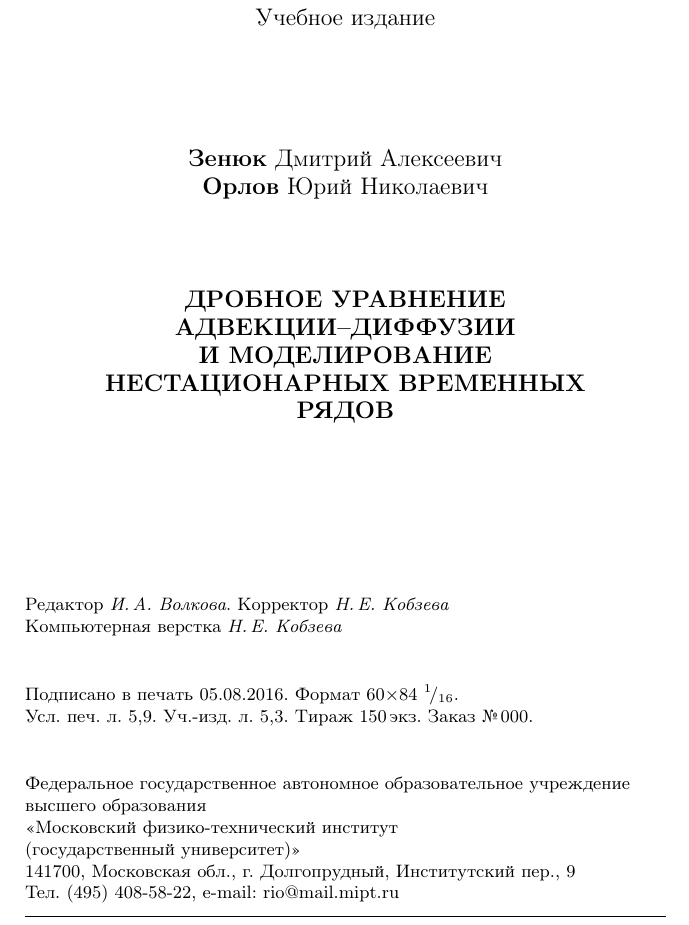
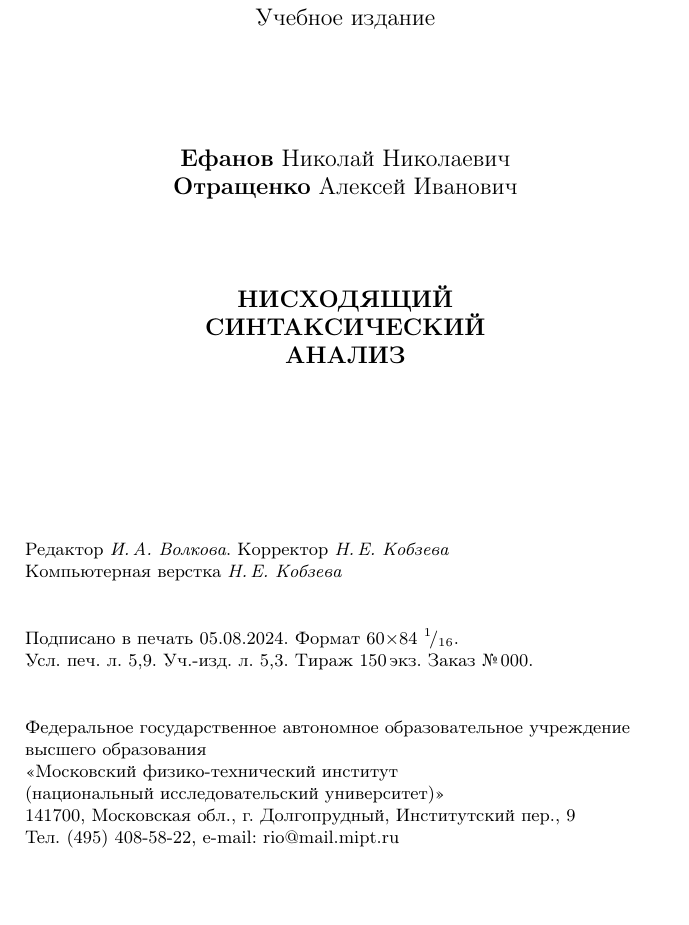
Before and after one commit to 3sem/LL_book, a LaTeX thesis (main.tex, which reads _close.tex): part of page 28 of 28, cut so that both start at the same text, the shorter picture padded with empty space. Compiled offline with pdfLaTeX; the source files are stored in an older character set and shown here as Unicode.

Commit message:
close rewrited

```diff
--- a/_close.tex
+++ b/_close.tex
@@ -6,12 +6,12 @@
 
 \vspace{20mm}
 
-{\bfseries Зенюк} Дмитрий Алексеевич\\
-{\bfseries Орлов} Юрий Николаевич
+{\bfseries Ефанов} Николай Николаевич\\
+{\bfseries Отращенко} Алексей Иванович
 
 \vspace{15mm}
 
-{\bfseries ДРОБНОЕ УРАВНЕНИЕ\\ АДВЕКЦИИ--ДИФФУЗИИ\\ И МОДЕЛИРОВАНИЕ \\ НЕСТАЦИОНАРНЫХ ВРЕМЕННЫХ\\ РЯДОВ}
+{\bfseries НИСХОДЯЩИЙ\\ СИНТАКСИЧЕСКИЙ\\ АНАЛИЗ}
 
 }
 
@@ -27,7 +27,7 @@
 
 \vspace{8mm}
 
-Подписано в печать 05.08.2016. Формат 60$\times$84 $^{1}\!/_{16}$.
+Подписано в печать 05.08.2024. Формат 60$\times$84 $^{1}\!/_{16}$.
 
 Усл. печ. л.  5{,}9. Уч.-изд. л. 5{,}3. Тираж 150\,экз. Заказ №\,000.
 
@@ -37,7 +37,7 @@
 
 высшего  образования
 
-<<Московский физико-технический институт \\ (государственный университет)>>
+<<Московский физико-технический институт \\ (национальный исследовательский университет)>>
 
 141700, Московская обл., г. Долгопрудный, Институтский пер., 9
 
```
